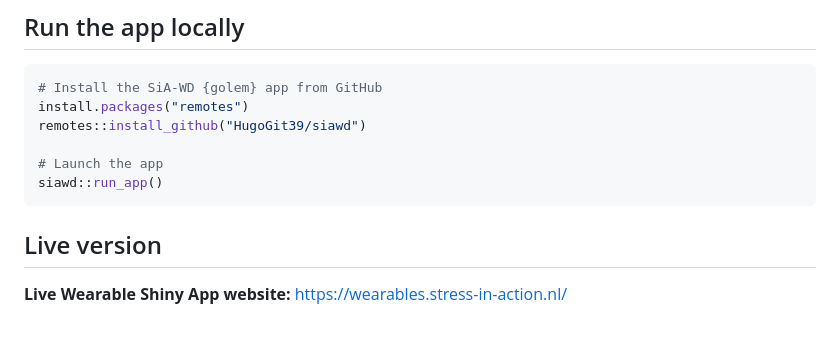
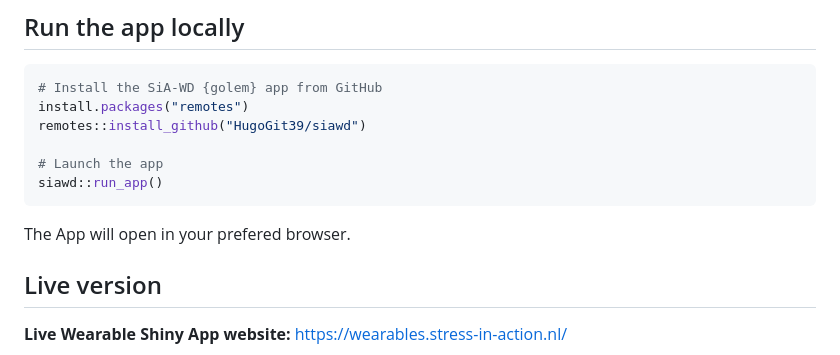
Before and after one commit to HugoGit39/siawd, a Markdown page: README.md, the part around the change. Rendered like a GitHub page; blank space fills up the shorter version.

````diff
--- a/README.md
+++ b/README.md
@@ -138,6 +138,8 @@ remotes::install_github("HugoGit39/siawd")
 siawd::run_app()
 ```
 
+The App will open in your prefered browser.
+
 ## Live version
 
 **Live Wearable Shiny App website:** <https://wearables.stress-in-action.nl/>
````
